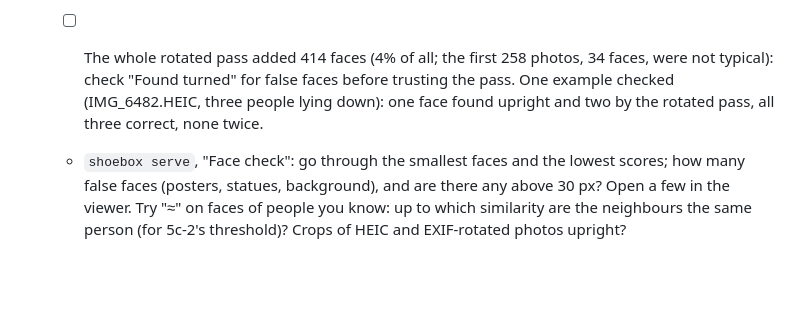
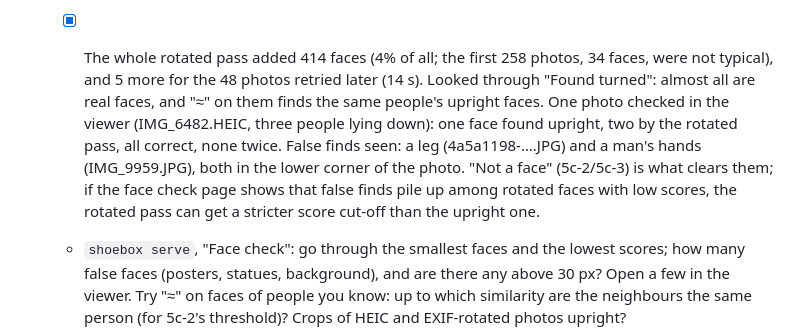
Before and after one commit to svenfritsch/shoebox, a Markdown page: docs/phase5.md, the part around the change. Rendered like a GitHub page; blank space fills up the shorter version.

Commit message:
Docs: rotated faces checked on the drive (mostly real; a leg and hands found)
Co-Authored-By: Claude Opus 5.5 <noreply@anthropic.com>
Claude-Session: https://claude.ai/code/session_01KsFASiCmJo7pw8ZUzEDEJx

```diff
--- a/docs/phase5.md
+++ b/docs/phase5.md
@@ -436,11 +436,17 @@ Folders
     and 0.55** (settled by ✓/✗), nothing below. A face found by the rotated
     pass matched its person's upright faces as well as any (0.65–0.75), so
     rotated faces can take part like the others.
-  - [ ] The whole rotated pass added 414 faces (4% of all; the first 258
-    photos, 34 faces, were not typical): check "Found turned" for false
-    faces before trusting the pass. One example
-    checked (IMG_6482.HEIC, three people lying down): one face found
-    upright and two by the rotated pass, all three correct, none twice.
+  - [x] The whole rotated pass added 414 faces (4% of all; the first 258
+    photos, 34 faces, were not typical), and 5 more for the 48 photos
+    retried later (14 s). Looked through "Found turned": almost all are
+    real faces, and "≈" on them finds the same people's upright faces.
+    One photo checked in the viewer (IMG_6482.HEIC, three people lying
+    down): one face found upright, two by the rotated pass, all correct,
+    none twice. False finds seen: a leg (4a5a1198-….JPG) and a man's hands
+    (IMG_9959.JPG), both in the lower corner of the photo. "Not a face"
+    (5c-2/5c-3) is what clears them; if the face check page shows that
+    false finds pile up among rotated faces with low scores, the rotated
+    pass can get a stricter score cut-off than the upright one.
   - `shoebox serve`, "Face check": go through the smallest faces and the
     lowest scores; how many false faces (posters, statues, background),
     and are there any above 30 px? Open a few in the viewer. Try "≈" on
```
